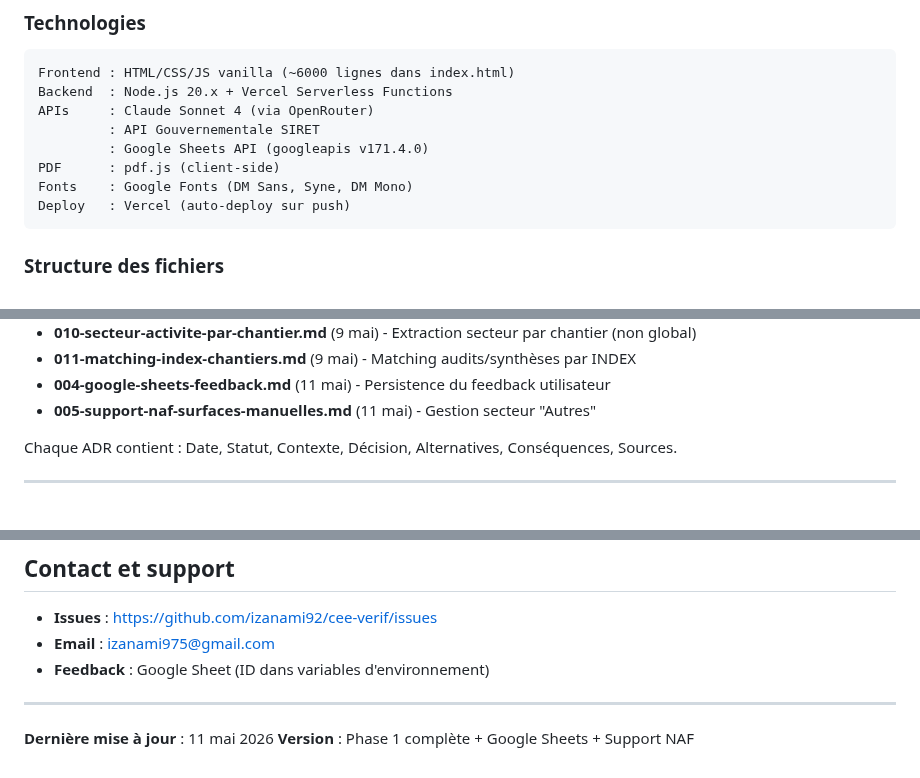
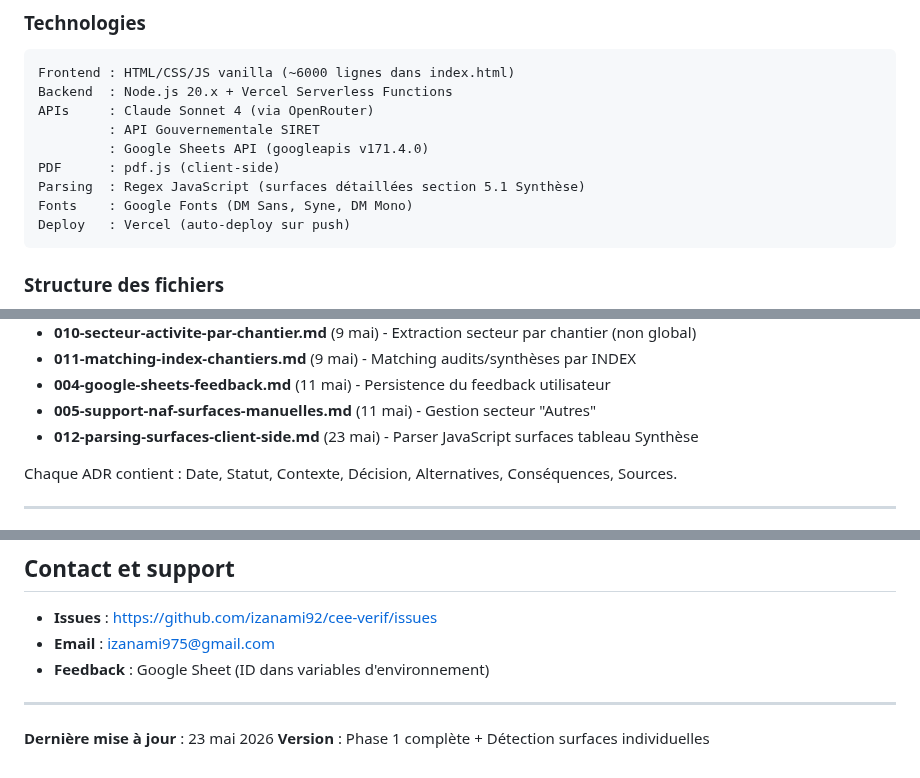
Before and after one commit to izanami92/cee-verif, a Markdown page: CLAUDE.md, 3 parts joined by grey strips. GitHub-like rendering.

````diff
--- a/CLAUDE.md
+++ b/CLAUDE.md
@@ -28,6 +28,7 @@ APIs     : Claude Sonnet 4 (via OpenRouter)
          : API Gouvernementale SIRET
          : Google Sheets API (googleapis v171.4.0)
 PDF      : pdf.js (client-side)
+Parsing  : Regex JavaScript (surfaces détaillées section 5.1 Synthèse)
 Fonts    : Google Fonts (DM Sans, Syne, DM Mono)
 Deploy   : Vercel (auto-deploy sur push)
 ```
@@ -163,6 +164,7 @@ Les décisions techniques majeures sont documentées dans `docs/decisions/` sous
 - **011-matching-index-chantiers.md** (9 mai) - Matching audits/synthèses par INDEX
 - **004-google-sheets-feedback.md** (11 mai) - Persistence du feedback utilisateur
 - **005-support-naf-surfaces-manuelles.md** (11 mai) - Gestion secteur "Autres"
+- **012-parsing-surfaces-client-side.md** (23 mai) - Parser JavaScript surfaces tableau Synthèse
 
 Chaque ADR contient : Date, Statut, Contexte, Décision, Alternatives, Conséquences, Sources.
 
@@ -388,5 +390,5 @@ git push origin main
 
 ---
 
-**Dernière mise à jour** : 11 mai 2026
-**Version** : Phase 1 complète + Google Sheets + Support NAF
+**Dernière mise à jour** : 23 mai 2026
+**Version** : Phase 1 complète + Détection surfaces individuelles
````
Also changed, not shown: docs/decisions/012-parsing-surfaces-client-side.md (added, +297 -0 lines), docs/pending-todos.md (+41 -3 lines).
